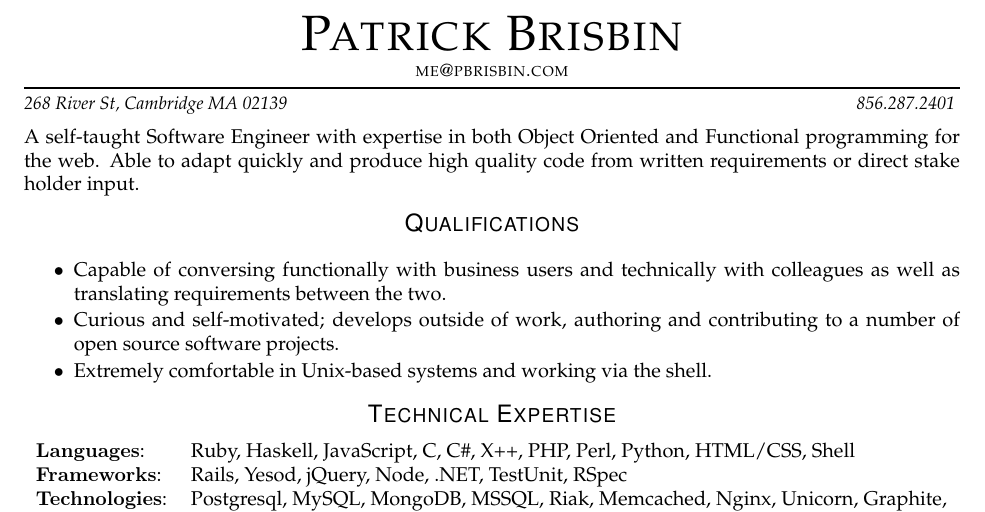
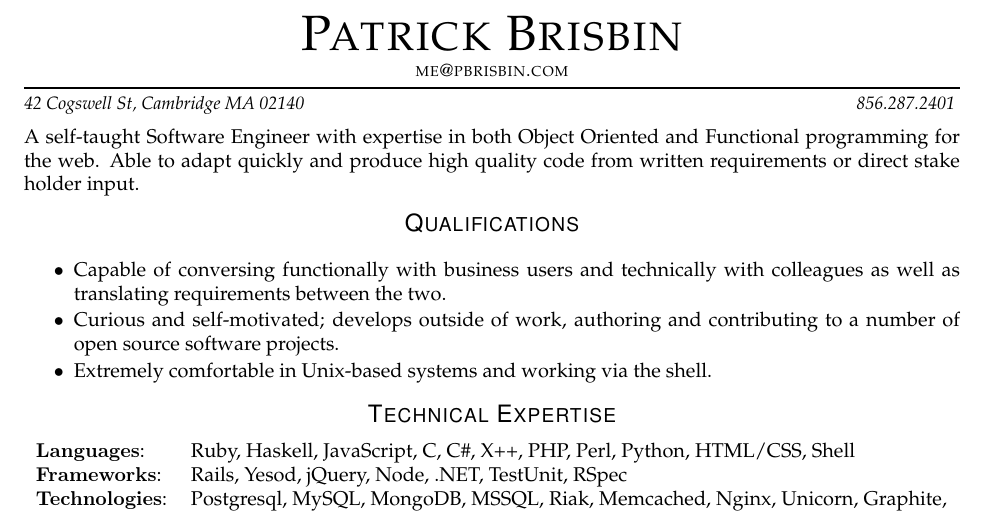
Before and after one commit to pbrisbin/resume, a LaTeX CV (resume.tex, which reads contact.tex): part of the page, cut so that both start at the same text. Compiled offline with pdfLaTeX.

Commit message:
Update contact info

```diff
--- a/contact.tex
+++ b/contact.tex
@@ -1,4 +1,4 @@
 \newcommand{\name}{Patrick Brisbin}
 \newcommand{\email}{me@pbrisbin.com}
-\newcommand{\addr}{268 River St, Cambridge MA 02139}
+\newcommand{\addr}{42 Cogswell St, Cambridge MA 02140}
 \newcommand{\phone}{856.287.2401}
```
